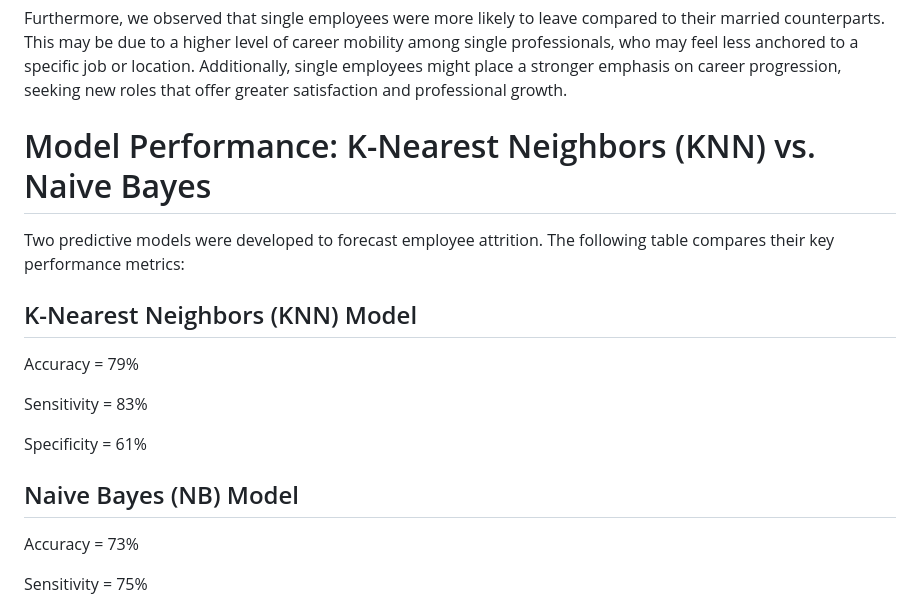
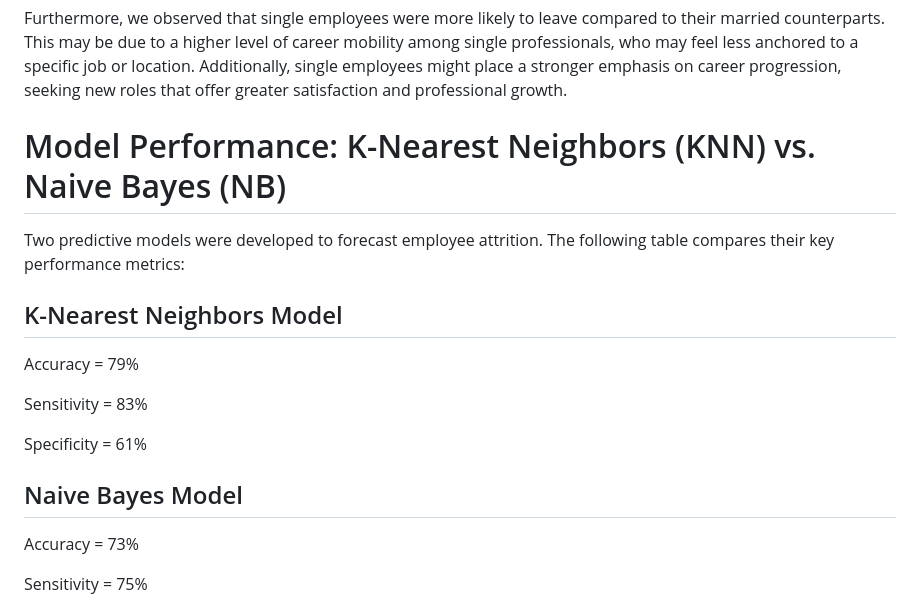
Before and after one commit to MikeFlores910/CaseStudy1DDS, a Markdown page: README.md, the part around one of its changes. Rendered like a GitHub page.

```diff
--- a/README.md
+++ b/README.md
@@ -34,11 +34,11 @@ Studies show that employees who feel undervalued, unchallenged, or unsupported b
 
 Furthermore, we observed that single employees were more likely to leave compared to their married counterparts. This may be due to a higher level of career mobility among single professionals, who may feel less anchored to a specific job or location. Additionally, single employees might place a stronger emphasis on career progression, seeking new roles that offer greater satisfaction and professional growth.
 
-# Model Performance: K-Nearest Neighbors (KNN) vs. Naive Bayes
+# Model Performance: K-Nearest Neighbors (KNN) vs. Naive Bayes (NB)
 
 Two predictive models were developed to forecast employee attrition. The following table compares their key performance metrics:
 
-## K-Nearest Neighbors (KNN) Model
+## K-Nearest Neighbors Model
 
 Accuracy = 79%
 
@@ -46,7 +46,7 @@ Sensitivity = 83%
 
 Specificity = 61%
 
-## Naive Bayes (NB) Model
+## Naive Bayes Model
 
 Accuracy = 73%
 
```
Also changed, not shown: other parts of README.md (+1 -1 lines).
